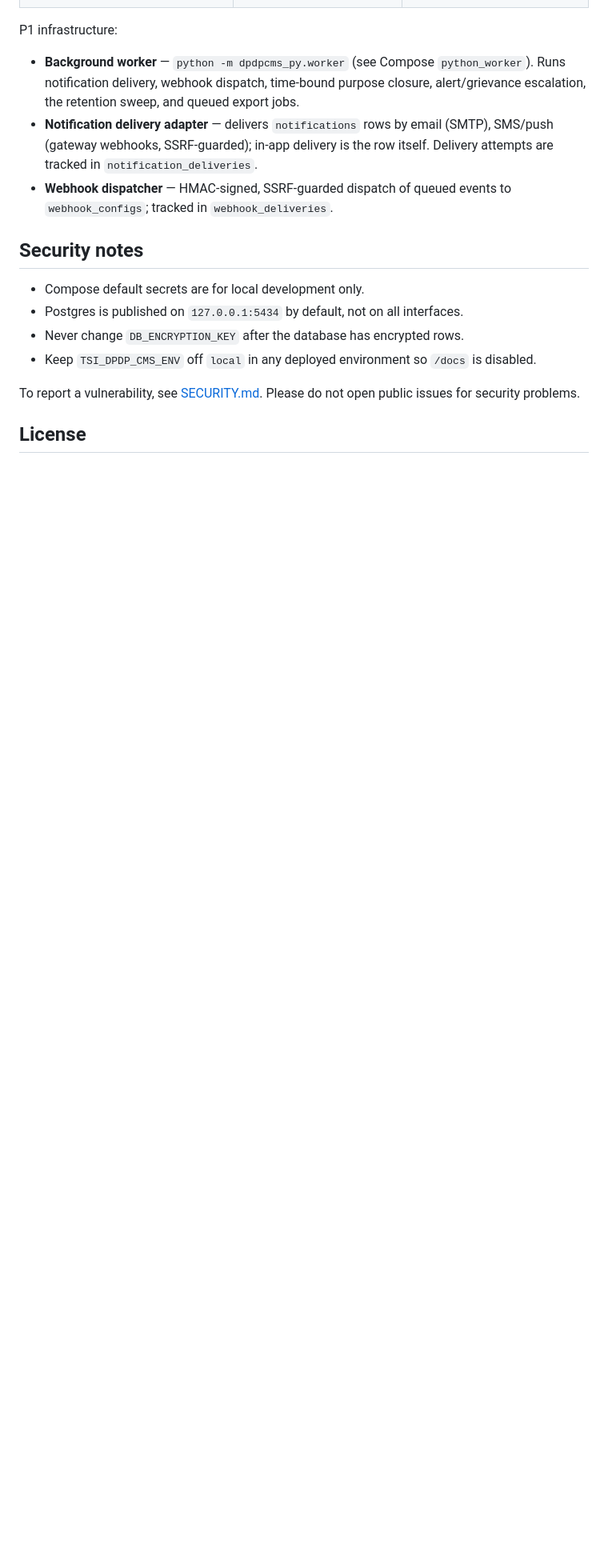
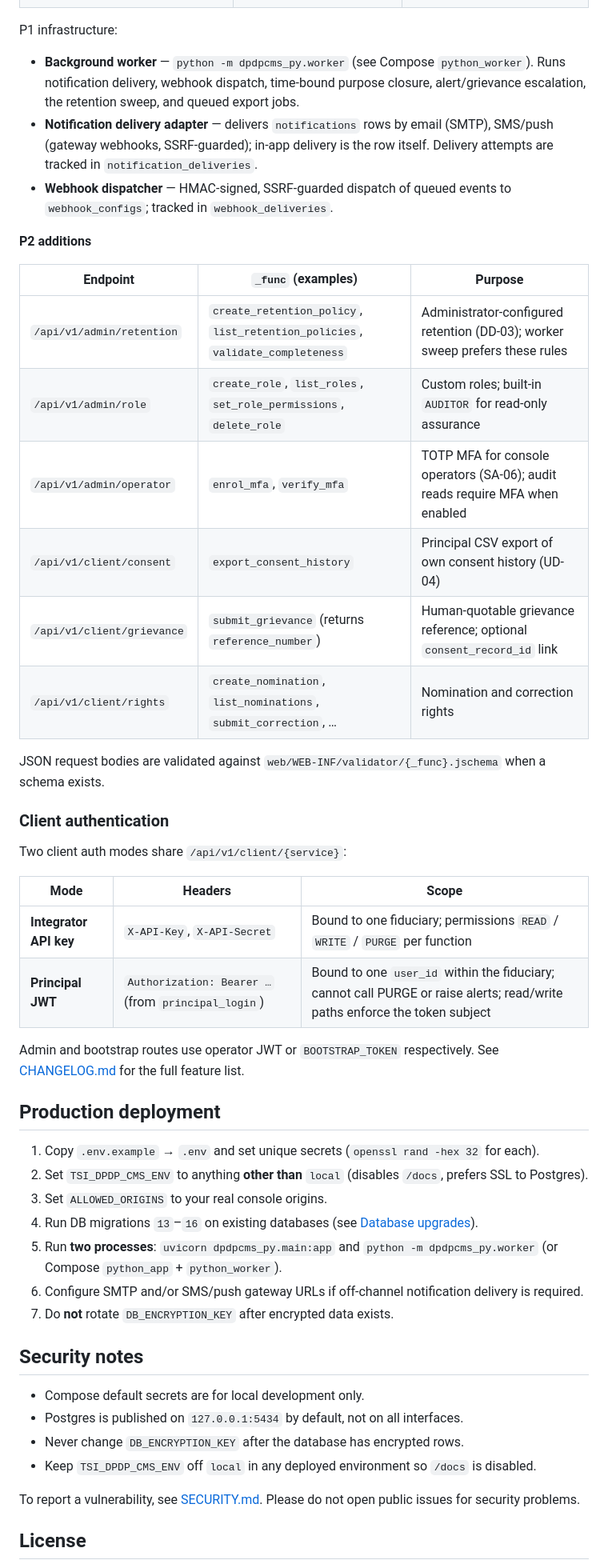
Before and after one commit to Intelehealth/intelehealth-cmp-tsi, a Markdown page: README.md, the part around one of its changes. Shown at 80% size. GitHub-like rendering; blank space fills up the shorter version.

```diff
--- a/README.md
+++ b/README.md
@@ -90,9 +139,44 @@ P1 additions (see the MeitY/NeGD BRD API traceability workbook, "New APIs to Bui
 | `/api/v1/admin/policy` (`create_policy`/`update_policy`) | — | Every purpose must now declare `duration_type` (`OPEN_ENDED`/`TIME_BOUND`); time-bound purposes require `consent_expiry_days` (PL-01). |
 
 P1 infrastructure:
+
 - **Background worker** — `python -m dpdpcms_py.worker` (see Compose `python_worker`). Runs notification delivery, webhook dispatch, time-bound purpose closure, alert/grievance escalation, the retention sweep, and queued export jobs.
 - **Notification delivery adapter** — delivers `notifications` rows by email (SMTP), SMS/push (gateway webhooks, SSRF-guarded); in-app delivery is the row itself. Delivery attempts are tracked in `notification_deliveries`.
 - **Webhook dispatcher** — HMAC-signed, SSRF-guarded dispatch of queued events to `webhook_configs`; tracked in `webhook_deliveries`.
+
+**P2 additions**
+
+| Endpoint | `_func` (examples) | Purpose |
+| --- | --- | --- |
+| `/api/v1/admin/retention` | `create_retention_policy`, `list_retention_policies`, `validate_completeness` | Administrator-configured retention (DD-03); worker sweep prefers these rules |
+| `/api/v1/admin/role` | `create_role`, `list_roles`, `set_role_permissions`, `delete_role` | Custom roles; built-in `AUDITOR` for read-only assurance |
+| `/api/v1/admin/operator` | `enrol_mfa`, `verify_mfa` | TOTP MFA for console operators (SA-06); audit reads require MFA when enabled |
+| `/api/v1/client/consent` | `export_consent_history` | Principal CSV export of own consent history (UD-04) |
+| `/api/v1/client/grievance` | `submit_grievance` (returns `reference_number`) | Human-quotable grievance reference; optional `consent_record_id` link |
+| `/api/v1/client/rights` | `create_nomination`, `list_nominations`, `submit_correction`, … | Nomination and correction rights |
+
+JSON request bodies are validated against `web/WEB-INF/validator/{_func}.jschema` when a schema exists.
+
+### Client authentication
+
+Two client auth modes share `/api/v1/client/{service}`:
+
+| Mode | Headers | Scope |
+| --- | --- | --- |
+| **Integrator API key** | `X-API-Key`, `X-API-Secret` | Bound to one fiduciary; permissions `READ` / `WRITE` / `PURGE` per function |
+| **Principal JWT** | `Authorization: Bearer …` (from `principal_login`) | Bound to one `user_id` within the fiduciary; cannot call PURGE or raise alerts; read/write paths enforce the token subject |
+
+Admin and bootstrap routes use operator JWT or `BOOTSTRAP_TOKEN` respectively. See [CHANGELOG.md](CHANGELOG.md) for the full feature list.
+
+## Production deployment
+
+1. Copy `.env.example` → `.env` and set unique secrets (`openssl rand -hex 32` for each).
+2. Set `TSI_DPDP_CMS_ENV` to anything **other than** `local` (disables `/docs`, prefers SSL to Postgres).
+3. Set `ALLOWED_ORIGINS` to your real console origins.
+4. Run DB migrations `13`–`16` on existing databases (see [Database upgrades](#database-upgrades)).
+5. Run **two processes**: `uvicorn dpdpcms_py.main:app` and `python -m dpdpcms_py.worker` (or Compose `python_app` + `python_worker`).
+6. Configure SMTP and/or SMS/push gateway URLs if off-channel notification delivery is required.
+7. Do **not** rotate `DB_ENCRYPTION_KEY` after encrypted data exists.
 
 ## Security notes
 
```
Also changed, not shown: other parts of README.md (+50 -1 lines), CHANGELOG.md (added, +52 -0 lines).
